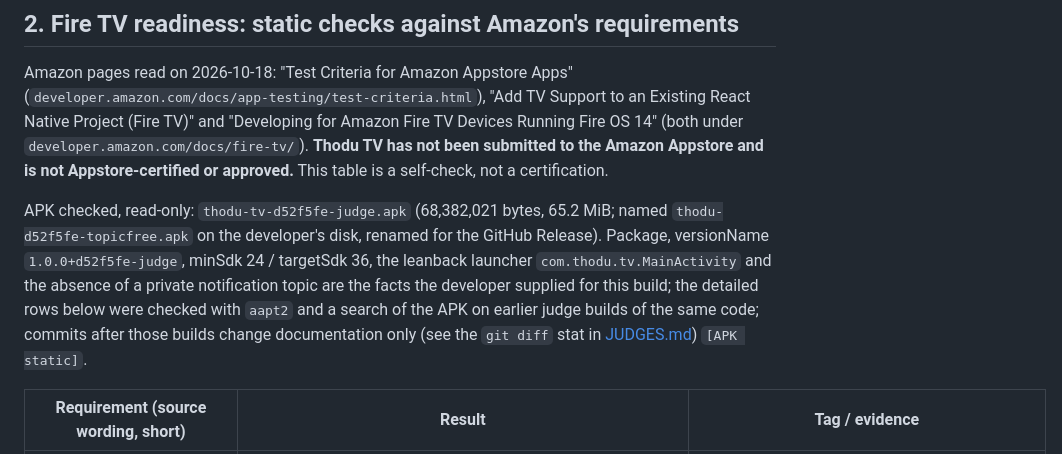
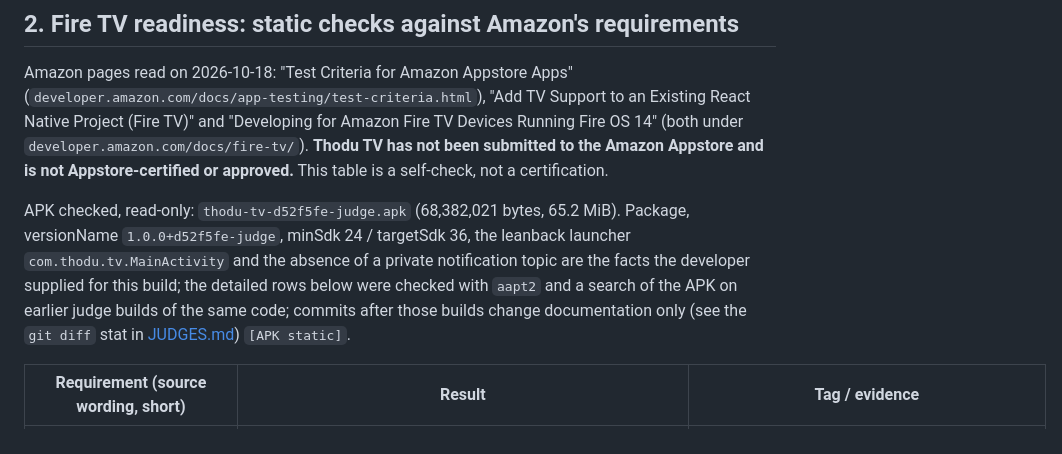
Before and after one commit to survivepathuri/thodu-tv, a Markdown page: docs/DEVICE_EVIDENCE.md, the part around the change. GitHub-like rendering.

Commit message:
docs: drop a stray local file name and a user-folder example path
Co-Authored-By: Claude Sonnet 5.5 <noreply@anthropic.com>

```diff
--- a/docs/DEVICE_EVIDENCE.md
+++ b/docs/DEVICE_EVIDENCE.md
@@ -21,7 +21,7 @@ Amazon documents Fire OS 14 as "based on API level 34" (developer.amazon.com, "D
 
 Amazon pages read on 2026-10-18: "Test Criteria for Amazon Appstore Apps" (`developer.amazon.com/docs/app-testing/test-criteria.html`), "Add TV Support to an Existing React Native Project (Fire TV)" and "Developing for Amazon Fire TV Devices Running Fire OS 14" (both under `developer.amazon.com/docs/fire-tv/`). **Thodu TV has not been submitted to the Amazon Appstore and is not Appstore-certified or approved.** This table is a self-check, not a certification.
 
-APK checked, read-only: `thodu-tv-d52f5fe-judge.apk` (68,382,021 bytes, 65.2 MiB; named `thodu-d52f5fe-topicfree.apk` on the developer's disk, renamed for the GitHub Release). Package, versionName `1.0.0+d52f5fe-judge`, minSdk 24 / targetSdk 36, the leanback launcher `com.thodu.tv.MainActivity` and the absence of a private notification topic are the facts the developer supplied for this build; the detailed rows below were checked with `aapt2` and a search of the APK on earlier judge builds of the same code; commits after those builds change documentation only (see the `git diff` stat in [JUDGES.md](JUDGES.md)) `[APK static]`.
+APK checked, read-only: `thodu-tv-d52f5fe-judge.apk` (68,382,021 bytes, 65.2 MiB). Package, versionName `1.0.0+d52f5fe-judge`, minSdk 24 / targetSdk 36, the leanback launcher `com.thodu.tv.MainActivity` and the absence of a private notification topic are the facts the developer supplied for this build; the detailed rows below were checked with `aapt2` and a search of the APK on earlier judge builds of the same code; commits after those builds change documentation only (see the `git diff` stat in [JUDGES.md](JUDGES.md)) `[APK static]`.
 
 | Requirement (source wording, short) | Result | Tag / evidence |
 |---|---|---|
```
Also changed, not shown: docs/JUDGES.md (+1 -1 lines).
